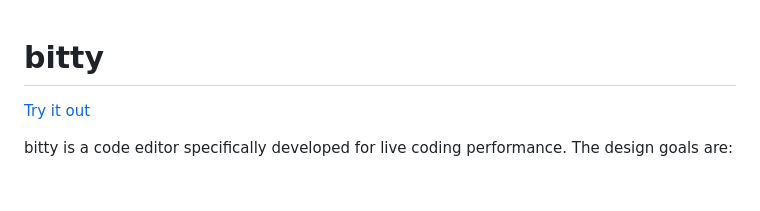
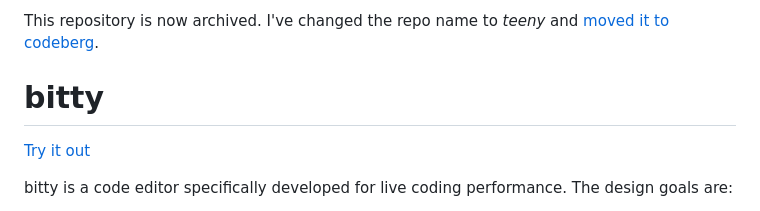
Before and after one commit to charlieroberts/bitty, a Markdown page: README.md, the part around the change. GitHub-like rendering; blank space fills up the shorter version.

Commit message:
Update README.md for archiving

```diff
--- a/README.md
+++ b/README.md
@@ -1,3 +1,5 @@
+This repository is now archived. I've changed the repo name to *teeny* and [moved it to codeberg](https://codeberg.org/charlieroberts/teeny).
+
 # bitty
 
 [Try it out](https://charlieroberts.github.io/bitty/demos/js)
```
